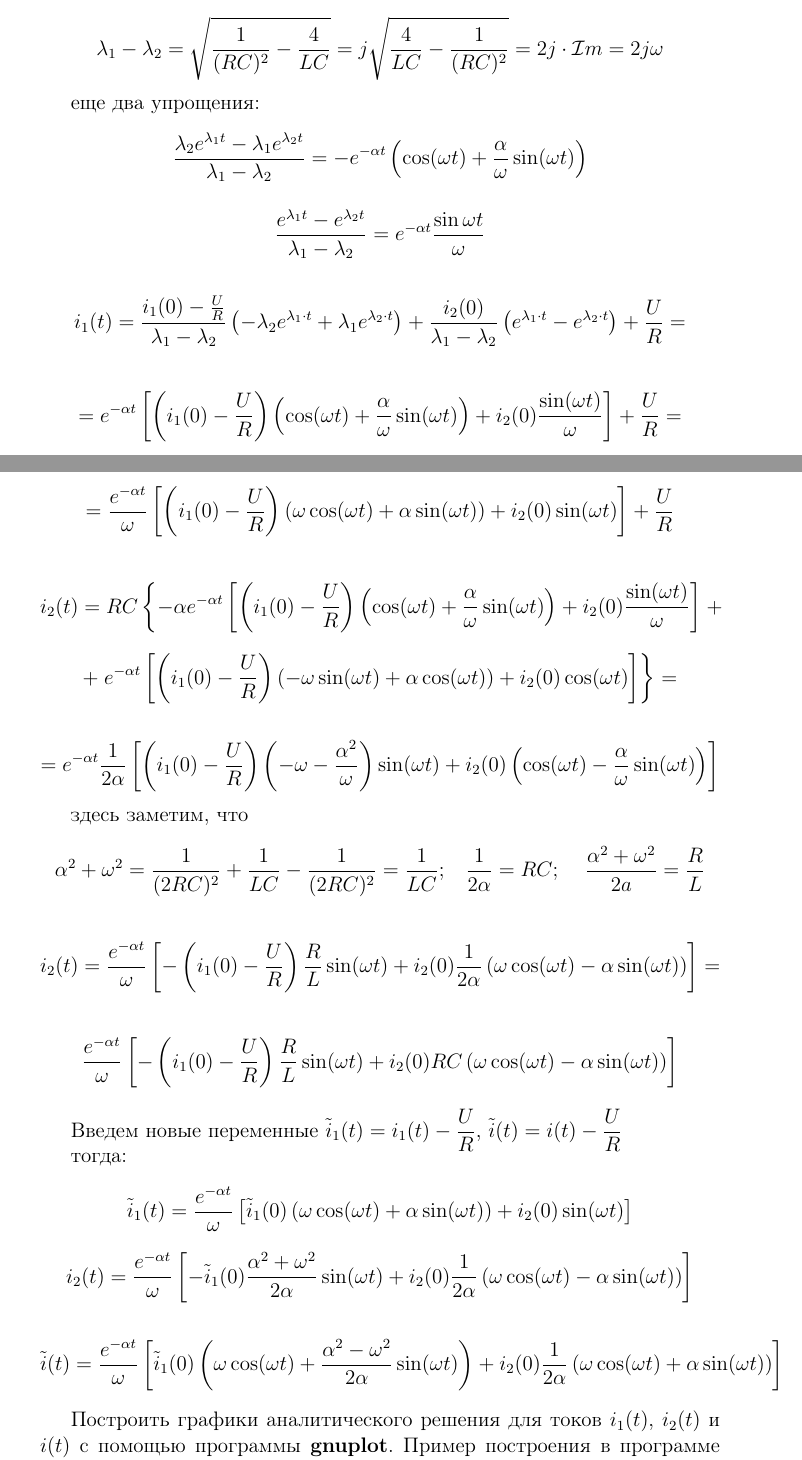
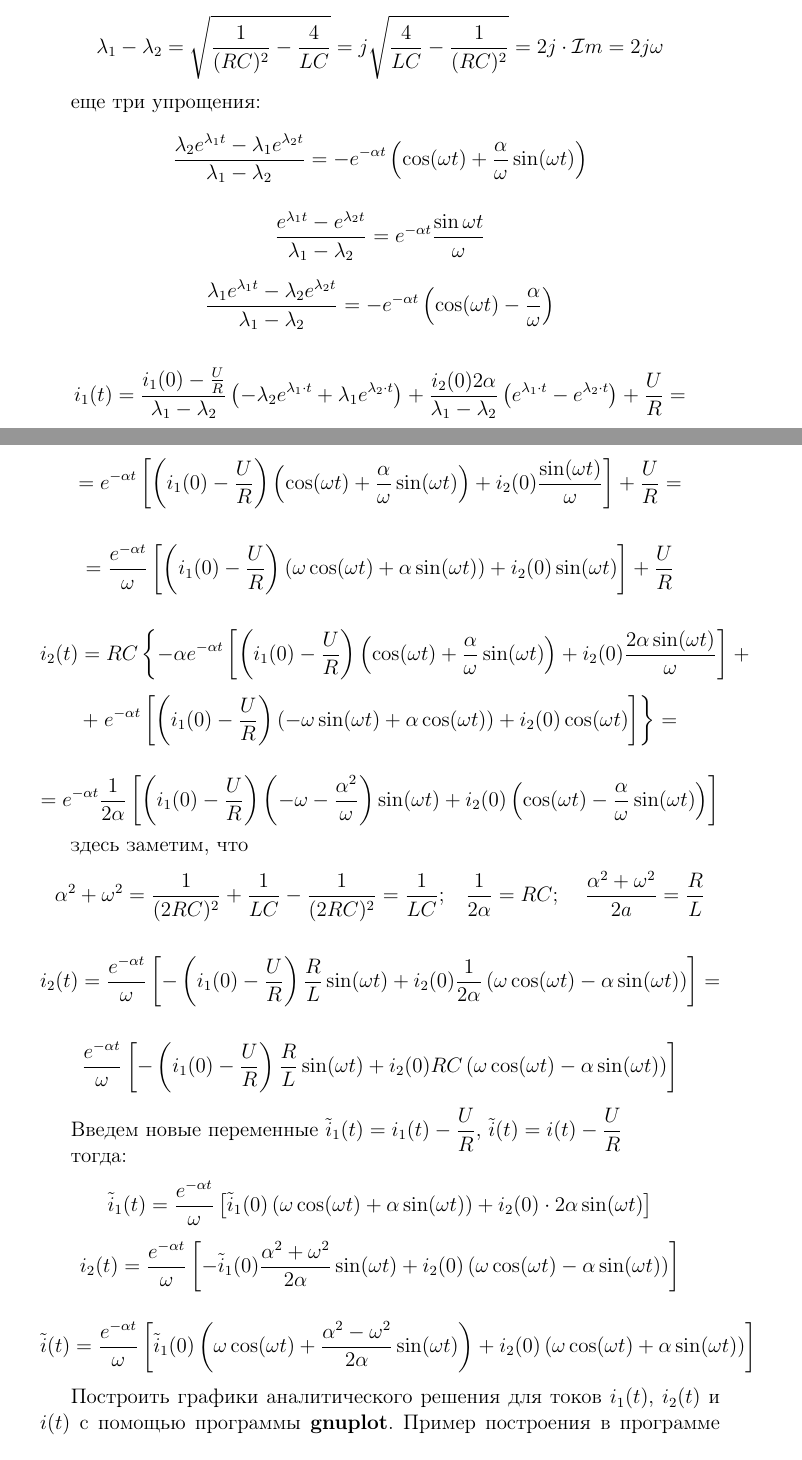
Before and after one commit to trot-t/2019-solar, a LaTeX document (Pract/equations.tex): two parts of pages 2 and 3 of 6, joined at a grey line, cut so that both start at the same text. Compiled offline with pdfLaTeX; a LaTeX package or settings file that is missing is left out.

Commit message:
14 dec morning

```diff
--- a/Pract/equations.tex
+++ b/Pract/equations.tex
@@ -215,7 +215,7 @@ $$
 
 
 
-еще два упрощения:
+еще три упрощения:
 $$
 \frac{\lambda_2e^{\lambda_1t} - \lambda_1e^{\lambda_2t}}{\lambda_1-\lambda_2} = -e^{-\alpha t}
 \left(\cos(\omega t) + \frac{\alpha}{\omega} \sin(\omega t)\right)
@@ -226,10 +226,15 @@ $$
 \frac{\sin\omega t}{\omega}
 $$
 
+$$
+\frac{\lambda_1e^{\lambda_1t} - \lambda_2e^{\lambda_2t}}{\lambda_1-\lambda_2} = -e^{-\alpha t}
+\left(\cos(\omega t) - \frac{\alpha}{\omega}\right)
+$$
 
+%%%  i_1
 $$
 i_1(t) = \frac{i_1(0) - \frac{U}{R}}{\lambda_1-\lambda_2} \left( -\lambda_2e^{\lambda_1 \cdot t}  + \lambda_1e^{\lambda_2 \cdot t} \right)
-+\frac{i_2(0)}{\lambda_1 - \lambda_2} \left(e^{\lambda_1\cdot t} - e^{\lambda_2\cdot t}\right)  + \frac{U}{R}=
++\frac{i_2(0)2\alpha}{\lambda_1 - \lambda_2} \left(e^{\lambda_1\cdot t} - e^{\lambda_2\cdot t}\right)  + \frac{U}{R}=
 $$
 
 $$
@@ -245,10 +250,11 @@ $$
 $$
 
 
+%%% i_2
 $$
 i_2(t) = RC\left\{-\alpha e^{-\alpha t} \left[ \left(i_1(0) - \frac{U}{R}\right)
 \left(\cos(\omega t) + \frac{\alpha}{\omega} \sin(\omega t)\right)
-+ i_2(0) \frac{\sin(\omega t)}{\omega} \right]\right. +
++ i_2(0) \frac{2\alpha\sin(\omega t)}{\omega} \right]\right. +
 $$
 $$
 + \left.e^{-\alpha t} \left[  \left(i_1(0) - \frac{U}{R}\right)
@@ -291,12 +297,12 @@ ${\displaystyle \tilde{i}(t) = i(t) - \frac{U}{R}}$
 $$
 \tilde{i}_1(t) = \frac{e^{-\alpha t}}{\omega} \left[ \tilde{i}_1(0)
 \left(\omega\cos(\omega t) + \alpha \sin(\omega t)\right)
-+ i_2(0) \sin(\omega t) \right]
++ i_2(0)\cdot 2\alpha \sin(\omega t) \right]
 $$
 $$
 i_2(t)=\frac{e^{-\alpha t}}{\omega}
 \left[ -\tilde{i}_1(0) \frac{\alpha^2+\omega^2}{2\alpha}\sin(\omega t) +
-i_2(0) \frac{1}{2\alpha} \left(\omega \cos(\omega t) - \alpha\sin(\omega t)\right)
+i_2(0) \left(\omega \cos(\omega t) - \alpha\sin(\omega t)\right)
 \right]
 $$
 
@@ -304,7 +310,7 @@ $$
 \tilde{i}(t) = \frac{e^{-\alpha t}}{\omega}
 \left[
 	\tilde{i}_1(0)\left(\omega\cos(\omega t) + \frac{\alpha^2 - \omega^2}{2\alpha}\sin(\omega t) \right)
-+ i_2(0)\frac{1}{2\alpha}\left(\omega\cos(\omega t)  + \alpha\sin(\omega t)\right)
++ i_2(0)\left(\omega\cos(\omega t)  + \alpha\sin(\omega t)\right)
 \right]
 $$
 
```
Also changed, not shown: Pract/equations.pdf, Pract/equations.tex (10 more changed lines), 1 other file.
